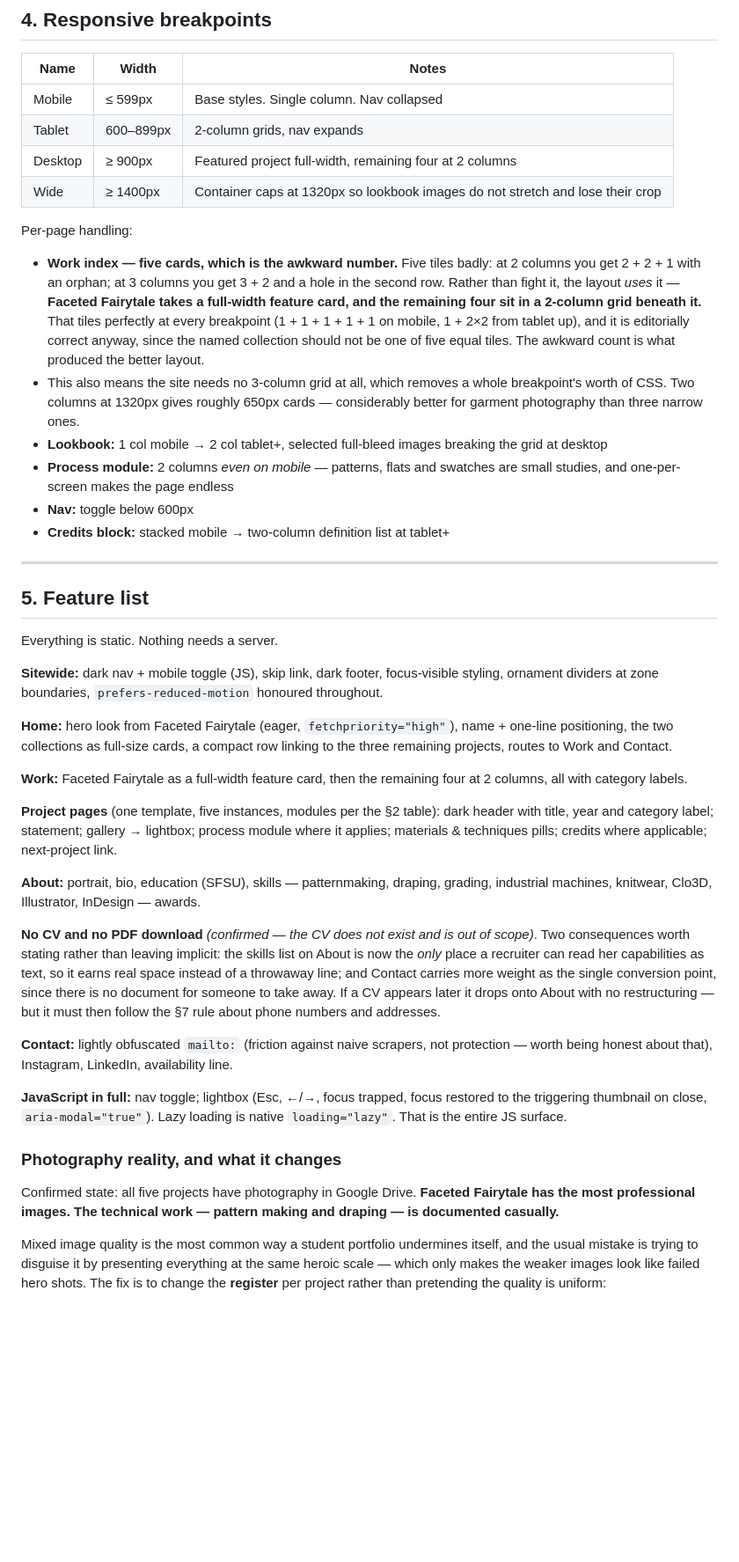
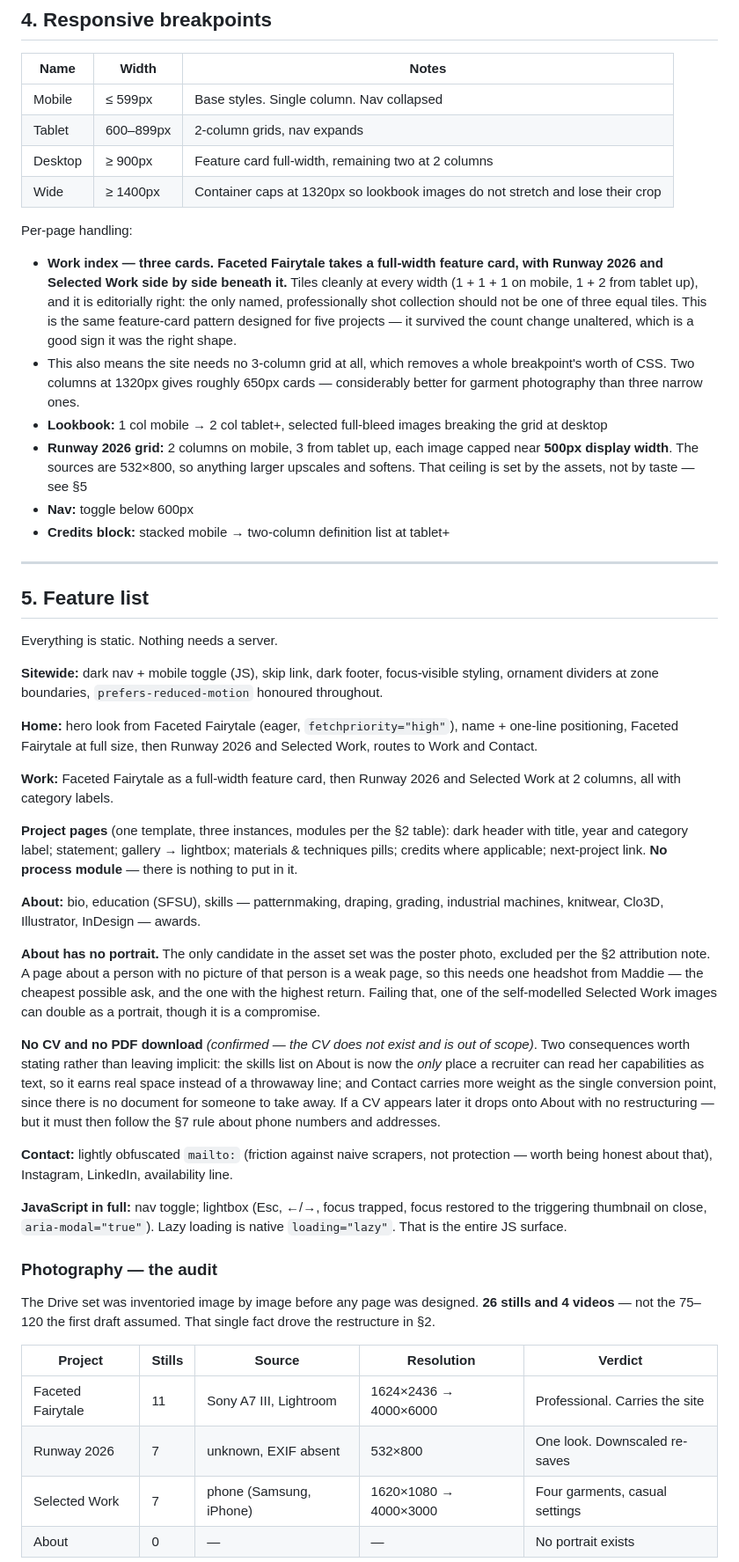
Before and after one commit to mambo-sun/maddie-burke-portfolio, a Markdown page: PLAN.md, the part around one of its changes. Shown at 88% size. Drawn GitHub-style; blank space fills up the shorter version.

```diff
--- a/PLAN.md
+++ b/PLAN.md
@@ -166,15 +164,15 @@ JS conventions: one `defer`-loaded `main.js`; `initNav()`, `initLightbox()`. No
 |---|---|---|
 | Mobile | ≤ 599px | Base styles. Single column. Nav collapsed |
 | Tablet | 600–899px | 2-column grids, nav expands |
-| Desktop | ≥ 900px | Featured project full-width, remaining four at 2 columns |
+| Desktop | ≥ 900px | Feature card full-width, remaining two at 2 columns |
 | Wide | ≥ 1400px | Container caps at 1320px so lookbook images do not stretch and lose their crop |
 
 Per-page handling:
 
-- **Work index — five cards, which is the awkward number.** Five tiles badly: at 2 columns you get 2 + 2 + 1 with an orphan; at 3 columns you get 3 + 2 and a hole in the second row. Rather than fight it, the layout *uses* it — **Faceted Fairytale takes a full-width feature card, and the remaining four sit in a 2-column grid beneath it.** That tiles perfectly at every breakpoint (1 + 1 + 1 + 1 + 1 on mobile, 1 + 2×2 from tablet up), and it is editorially correct anyway, since the named collection should not be one of five equal tiles. The awkward count is what produced the better layout.
+- **Work index — three cards.** **Faceted Fairytale takes a full-width feature card, with Runway 2026 and Selected Work side by side beneath it.** Tiles cleanly at every width (1 + 1 + 1 on mobile, 1 + 2 from tablet up), and it is editorially right: the only named, professionally shot collection should not be one of three equal tiles. This is the same feature-card pattern designed for five projects — it survived the count change unaltered, which is a good sign it was the right shape.
 - This also means the site needs no 3-column grid at all, which removes a whole breakpoint's worth of CSS. Two columns at 1320px gives roughly 650px cards — considerably better for garment photography than three narrow ones.
 - **Lookbook:** 1 col mobile → 2 col tablet+, selected full-bleed images breaking the grid at desktop
-- **Process module:** 2 columns *even on mobile* — patterns, flats and swatches are small studies, and one-per-screen makes the page endless
+- **Runway 2026 grid:** 2 columns on mobile, 3 from tablet up, each image capped near **500px display width**. The sources are 532×800, so anything larger upscales and softens. That ceiling is set by the assets, not by taste — see §5
 - **Nav:** toggle below 600px
 - **Credits block:** stacked mobile → two-column definition list at tablet+
 
@@ -186,13 +184,15 @@ Everything is static. Nothing needs a server.
 
 **Sitewide:** dark nav + mobile toggle (JS), skip link, dark footer, focus-visible styling, ornament dividers at zone boundaries, `prefers-reduced-motion` honoured throughout.
 
-**Home:** hero look from Faceted Fairytale (eager, `fetchpriority="high"`), name + one-line positioning, the two collections as full-size cards, a compact row linking to the three remaining projects, routes to Work and Contact.
+**Home:** hero look from Faceted Fairytale (eager, `fetchpriority="high"`), name + one-line positioning, Faceted Fairytale at full size, then Runway 2026 and Selected Work, routes to Work and Contact.
 
-**Work:** Faceted Fairytale as a full-width feature card, then the remaining four at 2 columns, all with category labels.
+**Work:** Faceted Fairytale as a full-width feature card, then Runway 2026 and Selected Work at 2 columns, all with category labels.
 
-**Project pages** (one template, five instances, modules per the §2 table): dark header with title, year and category label; statement; gallery → lightbox; process module where it applies; materials & techniques pills; credits where applicable; next-project link.
+**Project pages** (one template, three instances, modules per the §2 table): dark header with title, year and category label; statement; gallery → lightbox; materials & techniques pills; credits where applicable; next-project link. **No process module** — there is nothing to put in it.
 
-**About:** portrait, bio, education (SFSU), skills — patternmaking, draping, grading, industrial machines, knitwear, Clo3D, Illustrator, InDesign — awards.
+**About:** bio, education (SFSU), skills — patternmaking, draping, grading, industrial machines, knitwear, Clo3D, Illustrator, InDesign — awards.
+
+**About has no portrait.** The only candidate in the asset set was the poster photo, excluded per the §2 attribution note. A page about a person with no picture of that person is a weak page, so this needs one headshot from Maddie — the cheapest possible ask, and the one with the highest return. Failing that, one of the self-modelled Selected Work images can double as a portrait, though it is a compromise.
 
 **No CV and no PDF download** *(confirmed — the CV does not exist and is out of scope)*. Two consequences worth stating rather than leaving implicit: the skills list on About is now the *only* place a recruiter can read her capabilities as text, so it earns real space instead of a throwaway line; and Contact carries more weight as the single conversion point, since there is no document for someone to take away. If a CV appears later it drops onto About with no restructuring — but it must then follow the §7 rule about phone numbers and addresses.
 
@@ -200,9 +200,14 @@ Everything is static. Nothing needs a server.
 
 **JavaScript in full:** nav toggle; lightbox (Esc, ←/→, focus trapped, focus restored to the triggering thumbnail on close, `aria-modal="true"`). Lazy loading is native `loading="lazy"`. That is the entire JS surface.
 
-### Photography reality, and what it changes
+### Photography — the audit
 
-Confirmed state: all five projects have photography in Google Drive. **Faceted Fairytale has the most professional images. The technical work — pattern making and draping — is documented casually.**
+The Drive set was inventoried image by image before any page was designed. **26 stills and 4 videos** — not the 75–120 the first draft assumed. That single fact drove the restructure in §2.
 
-Mixed image quality is the most common way a student portfolio undermines itself, and the usual mistake is trying to disguise it by presenting everything at the same heroic scale — which only makes the weaker images look like failed hero shots. The fix is to change the **register** per project rather than pretending the quality is uniform:
+| Project | Stills | Source | Resolution | Verdict |
+|---|---|---|---|---|
+| Faceted Fairytale | 11 | Sony A7 III, Lightroom | 1624×2436 → 4000×6000 | Professional. Carries the site |
+| Runway 2026 | 7 | unknown, EXIF absent | 532×800 | One look. Downscaled re-saves |
+| Selected Work | 7 | phone (Samsung, iPhone) | 1620×1080 → 4000×3000 | Four garments, casual settings |
+| About | 0 | — | — | No portrait exists |
 
```
Also changed, not shown: other parts of PLAN.md (+54 -36 lines), STYLEGUIDE.md (+8 -8 lines).
